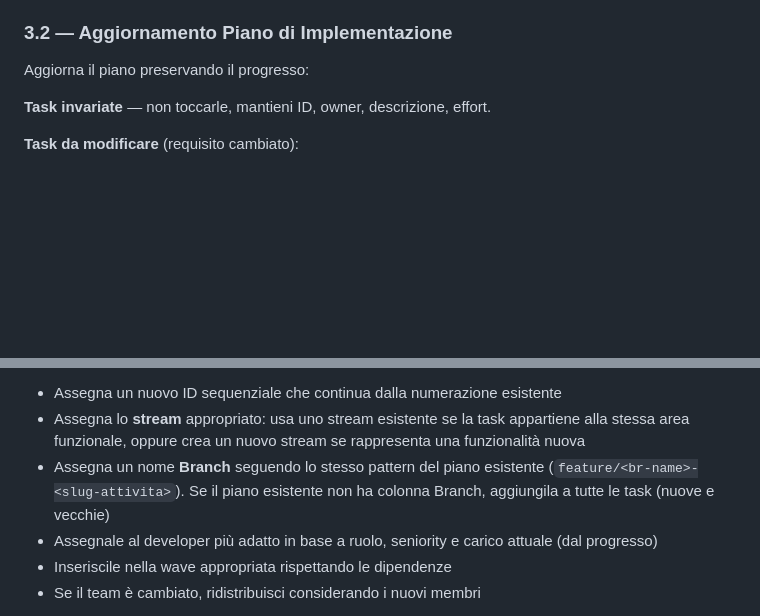
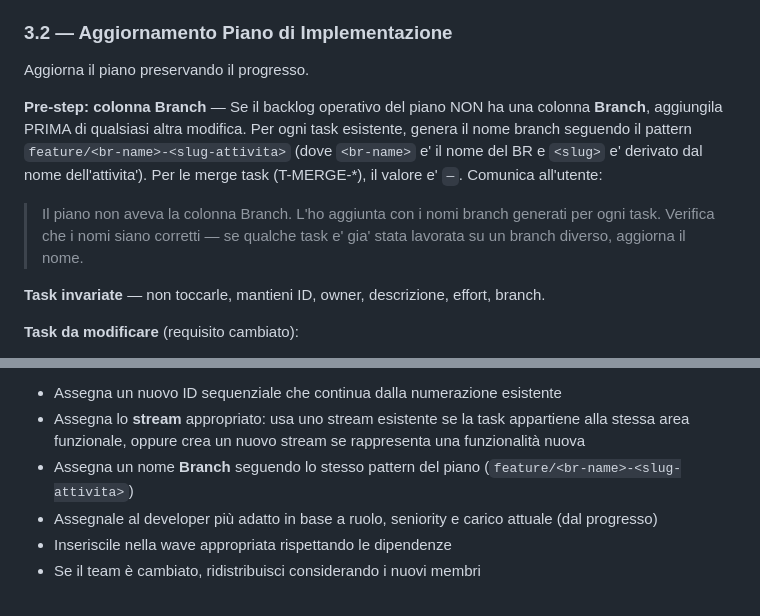
Before and after one commit to davide94melis/claude-flow, a Markdown page: skills/br-updater/SKILL.md, 2 parts joined by grey strips. GitHub-like rendering; blank space fills up the shorter version.

Commit message:
fix(br-updater): add Branch column to existing plans as pre-step before any update

```diff
--- a/skills/br-updater/SKILL.md
+++ b/skills/br-updater/SKILL.md
@@ -184,9 +184,14 @@ Aggiorna il file gap report esistente (non crearne uno nuovo):
 
 ### 3.2 — Aggiornamento Piano di Implementazione
 
-Aggiorna il piano preservando il progresso:
+Aggiorna il piano preservando il progresso.
 
-**Task invariate** — non toccarle, mantieni ID, owner, descrizione, effort.
+**Pre-step: colonna Branch** — Se il backlog operativo del piano NON ha una colonna **Branch**, aggiungila PRIMA di qualsiasi altra modifica. Per ogni task esistente, genera il nome branch seguendo il pattern `feature/<br-name>-<slug-attivita>` (dove `<br-name>` e' il nome del BR e `<slug>` e' derivato dal nome dell'attivita'). Per le merge task (T-MERGE-*), il valore e' `—`. Comunica all'utente:
+
+> Il piano non aveva la colonna Branch. L'ho aggiunta con i nomi branch generati per ogni task.
+> Verifica che i nomi siano corretti — se qualche task e' gia' stata lavorata su un branch diverso, aggiorna il nome.
+
+**Task invariate** — non toccarle, mantieni ID, owner, descrizione, effort, branch.
 
 **Task da modificare** (requisito cambiato):
 - Aggiorna la descrizione con i nuovi requisiti
@@ -197,7 +202,7 @@ Aggiorna il piano preservando il progresso:
 **Task nuove** (requisito nuovo):
 - Assegna un nuovo ID sequenziale che continua dalla numerazione esistente
 - Assegna lo **stream** appropriato: usa uno stream esistente se la task appartiene alla stessa area funzionale, oppure crea un nuovo stream se rappresenta una funzionalità nuova
-- Assegna un nome **Branch** seguendo lo stesso pattern del piano esistente (`feature/<br-name>-<slug-attivita>`). Se il piano esistente non ha colonna Branch, aggiungila a tutte le task (nuove e vecchie)
+- Assegna un nome **Branch** seguendo lo stesso pattern del piano (`feature/<br-name>-<slug-attivita>`)
 - Assegnale al developer più adatto in base a ruolo, seniority e carico attuale (dal progresso)
 - Inseriscile nella wave appropriata rispettando le dipendenze
 - Se il team è cambiato, ridistribuisci considerando i nuovi membri
```
